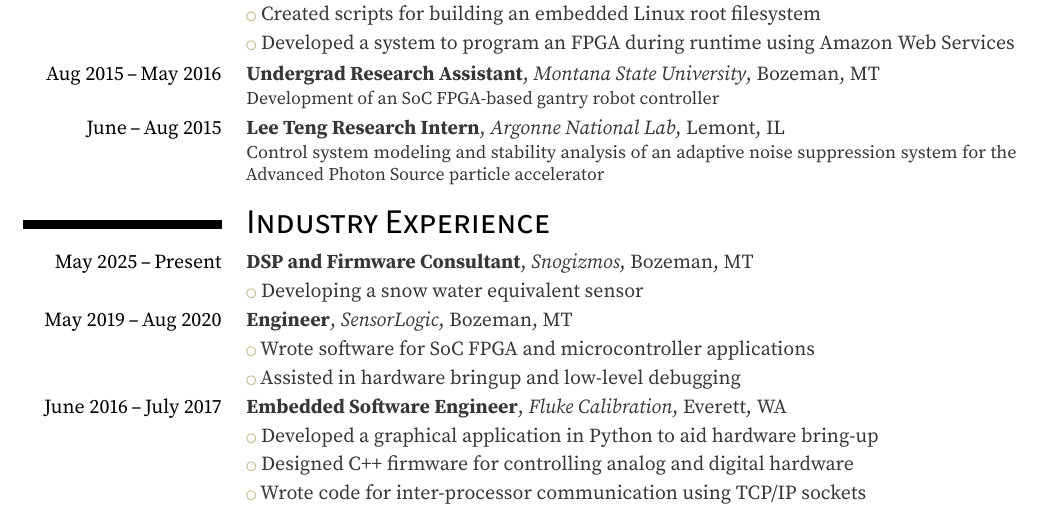
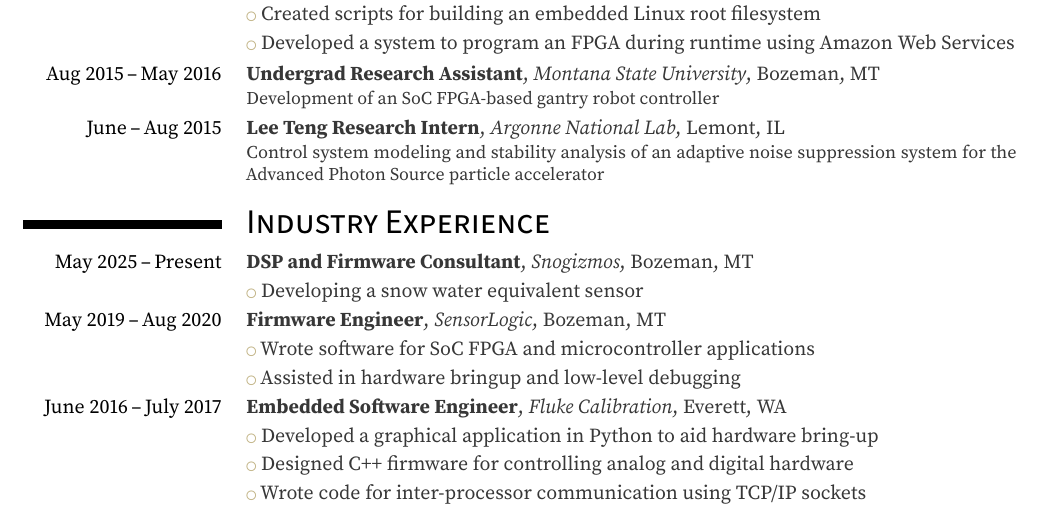
Before and after one commit to tvannoy/cv, a LaTeX CV (cv.tex): part of page 1 of 4, cut so that both start at the same text. Compiled offline with pdfLaTeX.

Commit message:
use more descriptive job title

```diff
--- a/cv.tex
+++ b/cv.tex
@@ -201,7 +201,7 @@
 \cventry{May 2025\,--\,Present}{DSP and Firmware Consultant}{Snogizmos}{Bozeman, MT}{}{}
 \cvlistitem{Developing a snow water equivalent sensor}
 
-\cventry{May 2019\,--\,Aug 2020}{Engineer}{SensorLogic}{Bozeman, MT}{}{}
+\cventry{May 2019\,--\,Aug 2020}{Firmware Engineer}{SensorLogic}{Bozeman, MT}{}{}
 \cvlistitem{Wrote software for SoC FPGA and microcontroller applications}
 \cvlistitem{Assisted in hardware bringup and low-level debugging}
 % \cvlistitem{Linux server administration}
```
